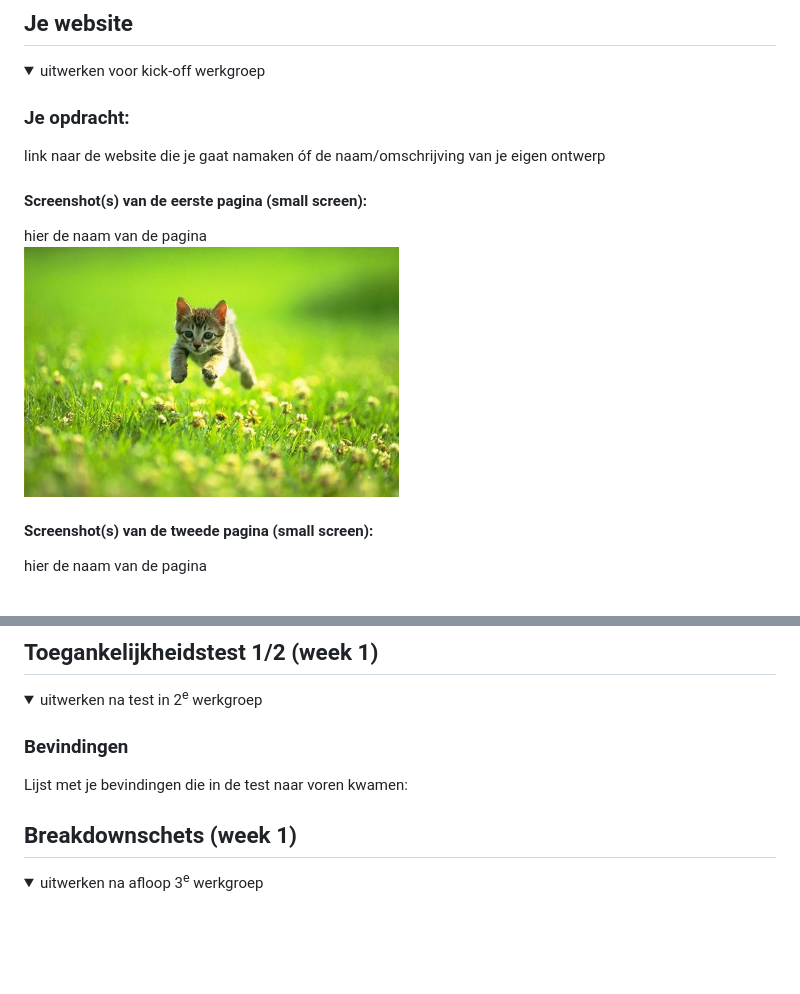
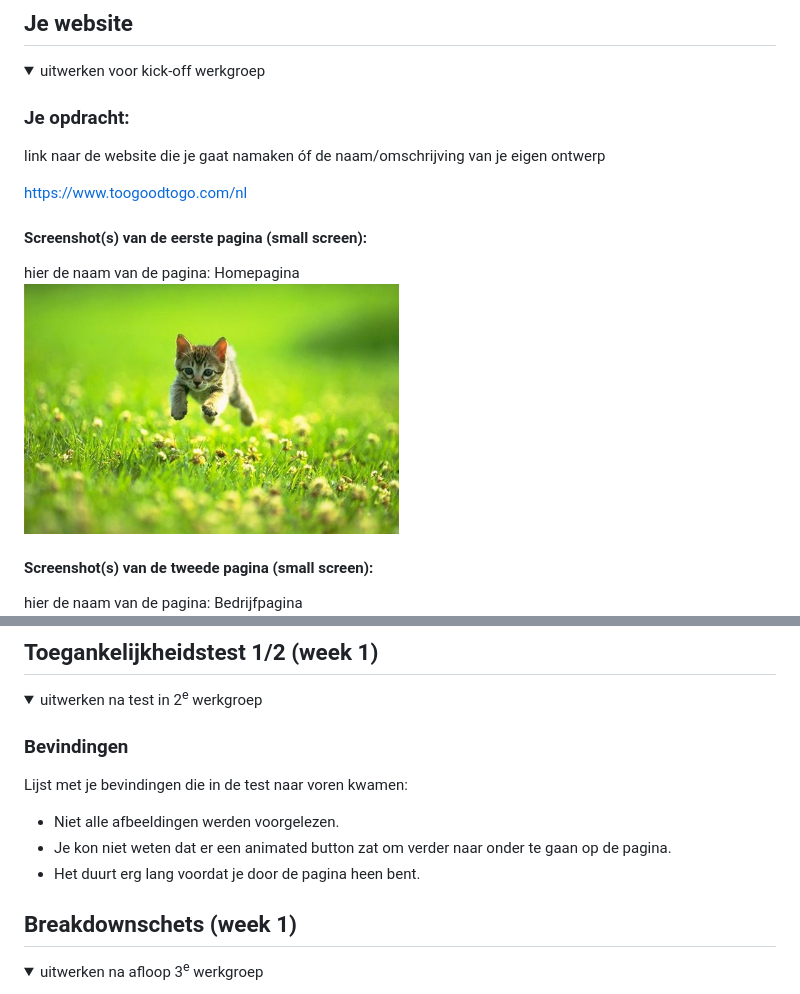
Before and after one commit to BellevdVelde/blokweb-, a Markdown page: README.md, 2 parts joined by grey strips. GitHub-like rendering; folded sections open; blank space fills up the shorter version.

```diff
--- a/README.md
+++ b/README.md
@@ -38,12 +38,14 @@ Nb. Door *open* toe te voegen aan een *details* element kun je deze standaard op
   ### Je opdracht:
   link naar de website die je gaat namaken óf de naam/omschrijving van je eigen ontwerp
 
+  https://www.toogoodtogo.com/nl
+
   #### Screenshot(s) van de eerste pagina (small screen):
-  hier de naam van de pagina
+  hier de naam van de pagina: Homepagina
   <img src="readme-images/dummy-plaatje.jpg" width="375px" alt="omschrijving van de pagina">
 
   #### Screenshot(s) van de tweede pagina (small screen):
-  hier de naam van de pagina
+  hier de naam van de pagina: Bedrijfpagina
   <img src="readme-images/dummy-plaatje.jpg" width="375px" alt="omschrijving van de pagina">
 
 </details>
@@ -57,6 +59,10 @@ Nb. Door *open* toe te voegen aan een *details* element kun je deze standaard op
 
   ### Bevindingen
   Lijst met je bevindingen die in de test naar voren kwamen:
+
+  - Niet alle afbeeldingen werden voorgelezen.
+  - Je kon niet weten dat er een animated button zat om verder naar onder te gaan op de pagina.
+  - Het duurt erg lang voordat je door de pagina heen bent.
 
 </details>
 
```
